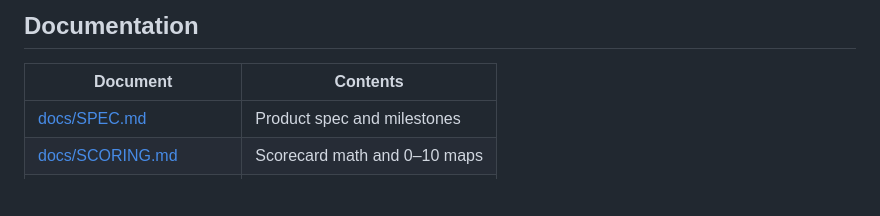
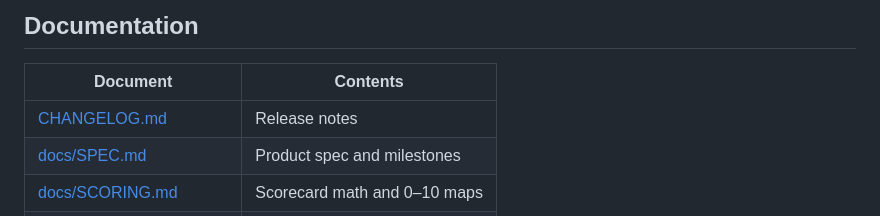
Before and after one commit to Rick987-beep/CryoBookQ, a Markdown page: README.md, the part around the change. Rendered like a GitHub page; blank space fills up the shorter version.

Commit message:
Link CHANGELOG from the README docs table.
Co-authored-by: Cursor <cursoragent@cursor.com>

```diff
--- a/README.md
+++ b/README.md
@@ -187,6 +187,7 @@ Ops runbook: [docs/OPS.md](docs/OPS.md). **Do not deploy or wipe production `dat
 
 | Document | Contents |
 |----------|----------|
+| [CHANGELOG.md](CHANGELOG.md) | Release notes |
 | [docs/SPEC.md](docs/SPEC.md) | Product spec and milestones |
 | [docs/SCORING.md](docs/SCORING.md) | Scorecard math and 0–10 maps |
 | [docs/VENUES.md](docs/VENUES.md) | Exchange adapters and units |
```
